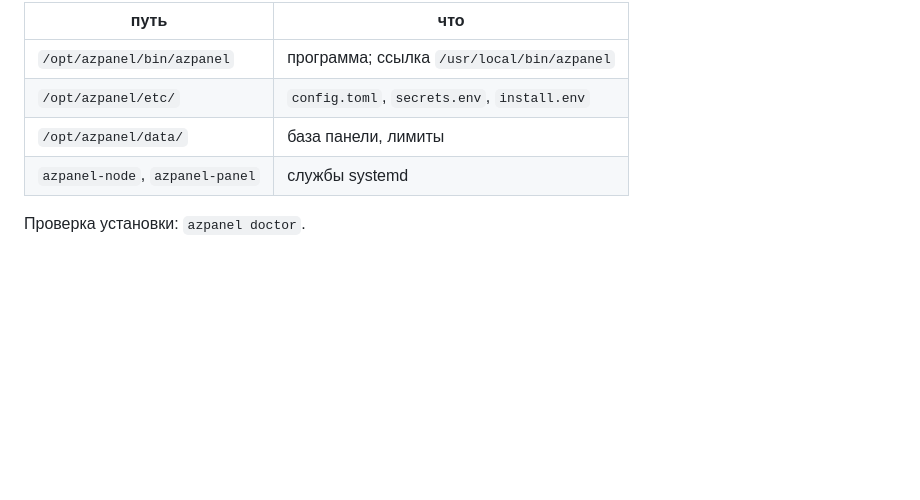
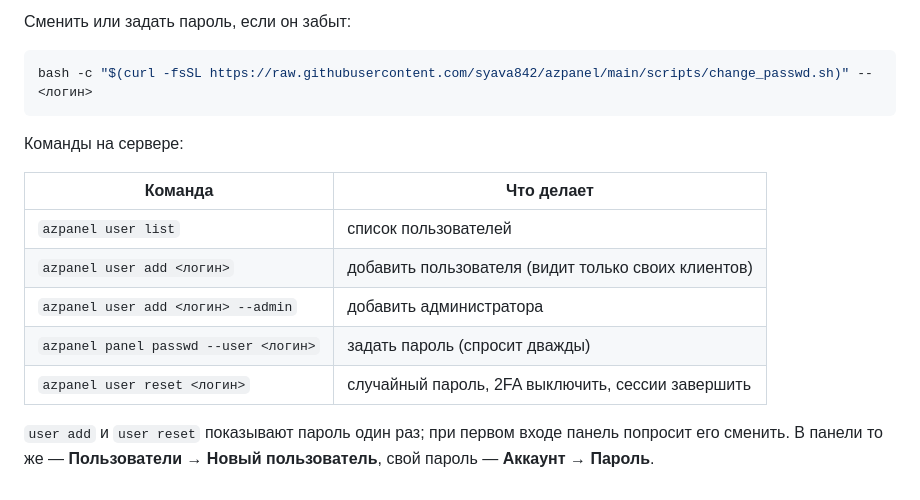
Before and after one commit to syava842/azpanel, a Markdown page: README.md, the part around one of its changes. Rendered like a GitHub page; blank space fills up the shorter version.

````diff
--- a/README.md
+++ b/README.md
@@ -67,9 +81,20 @@ bash -c "$(curl -fsSL https://raw.githubusercontent.com/syava842/azpanel/main/sc
 
-| путь | что |
+Сменить или задать пароль, если он забыт:
+
+```bash
+bash -c "$(curl -fsSL https://raw.githubusercontent.com/syava842/azpanel/main/scripts/change_passwd.sh)" -- <логин>
+```
+
+Команды на сервере:
+
+| Команда | Что делает |
 | --- | --- |
-| `/opt/azpanel/bin/azpanel` | программа; ссылка `/usr/local/bin/azpanel` |
-| `/opt/azpanel/etc/` | `config.toml`, `secrets.env`, `install.env` |
-| `/opt/azpanel/data/` | база панели, лимиты |
-| `azpanel-node`, `azpanel-panel` | службы systemd |
+| `azpanel user list` | список пользователей |
+| `azpanel user add <логин>` | добавить пользователя (видит только своих клиентов) |
+| `azpanel user add <логин> --admin` | добавить администратора |
+| `azpanel panel passwd --user <логин>` | задать пароль (спросит дважды) |
+| `azpanel user reset <логин>` | случайный пароль, 2FA выключить, сессии завершить |
 
-Проверка установки: `azpanel doctor`.
+`user add` и `user reset` показывают пароль один раз; при первом входе панель
+попросит его сменить. В панели то же — **Пользователи → Новый пользователь**,
+свой пароль — **Аккаунт → Пароль**.
````
Also changed, not shown: other parts of README.md (+53 -39 lines), CHANGELOG.md (+8 -0 lines), docs/install.md (added, +213 -0 lines), docs/interface.md (added, +226 -0 lines), docs/img/client-dark.png (added), docs/img/client-light.png (added), docs/img/clients-dark.png (added), docs/img/clients-light.png (added), 4 other files.
